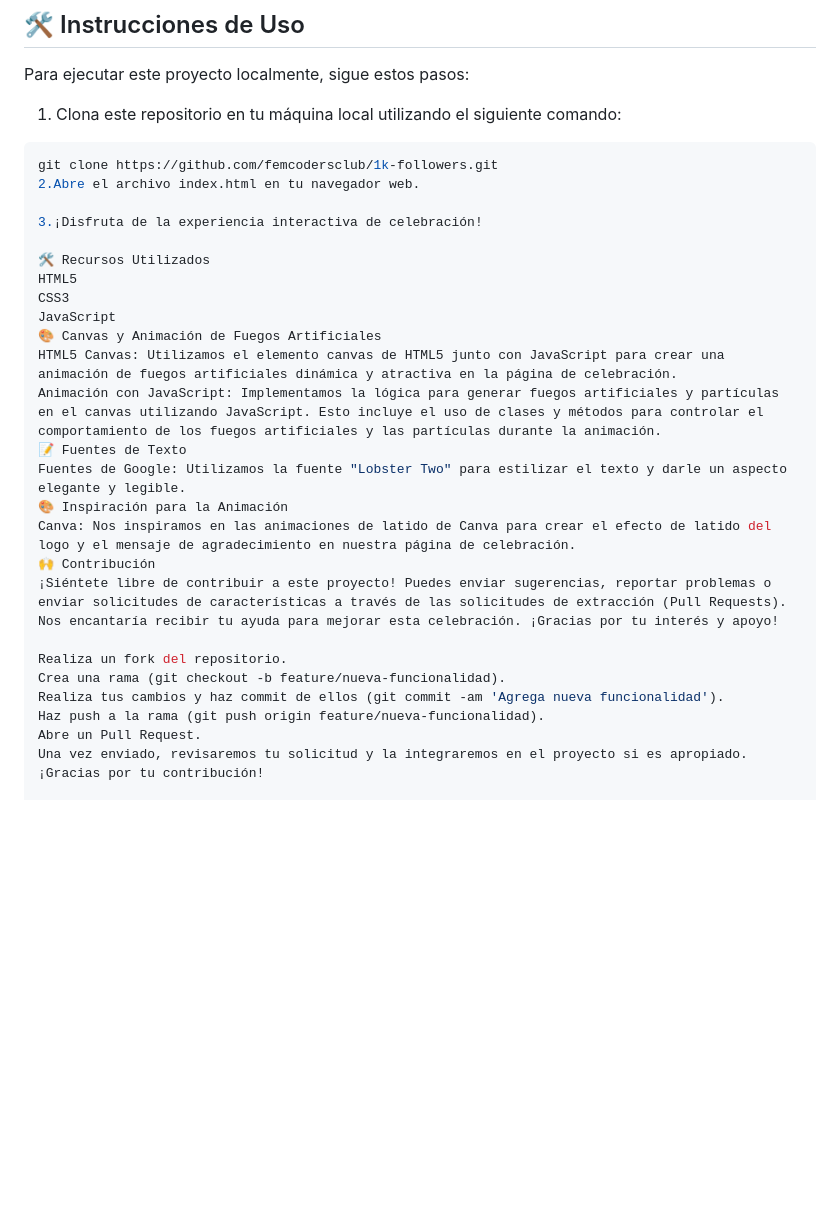
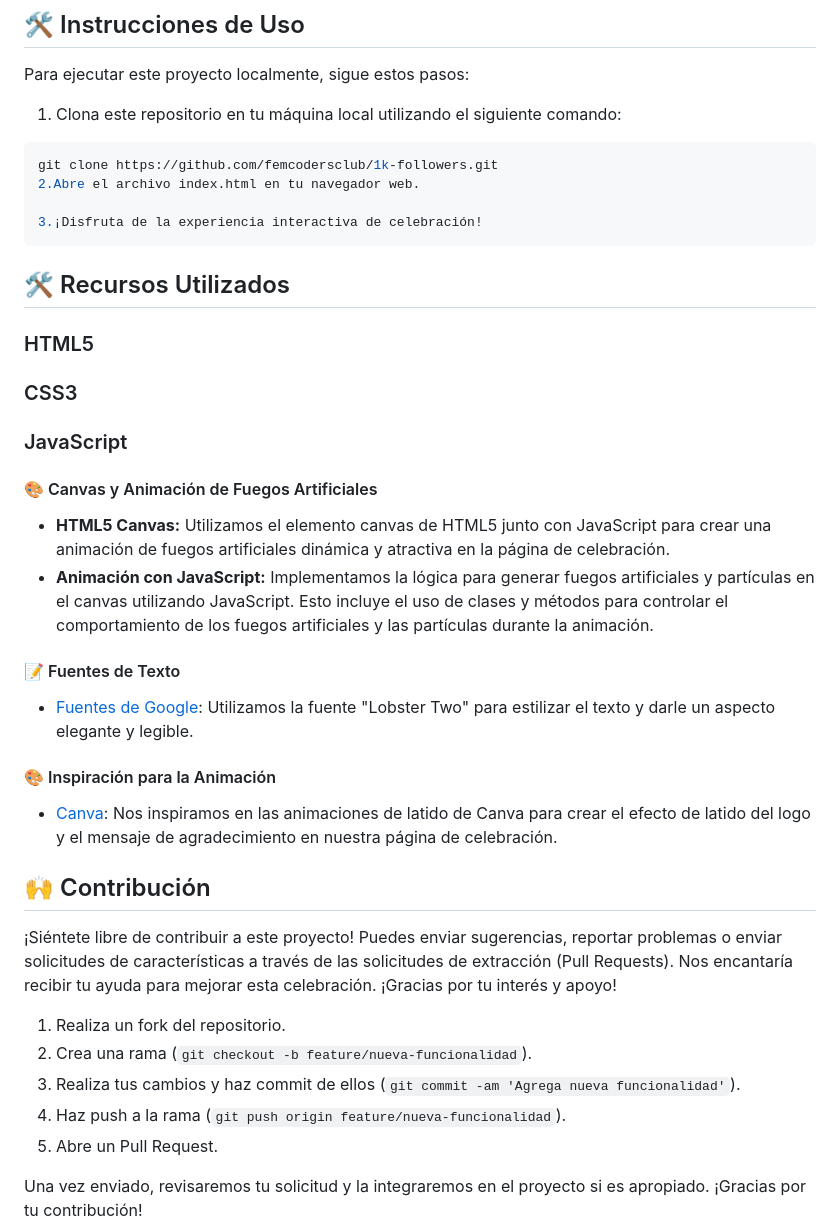
Before and after one commit to femcodersclub/1k-followers, a Markdown page: Readme.md, the part around the change printed below. GitHub-like rendering; blank space fills up the shorter version.

````diff
--- a/Readme.md
+++ b/Readme.md
@@ -29,25 +29,38 @@ git clone https://github.com/femcodersclub/1k-followers.git
 2.Abre el archivo index.html en tu navegador web.
 
 3.¡Disfruta de la experiencia interactiva de celebración!
+```
 
-🛠️ Recursos Utilizados
-HTML5
-CSS3
-JavaScript
-🎨 Canvas y Animación de Fuegos Artificiales
-HTML5 Canvas: Utilizamos el elemento canvas de HTML5 junto con JavaScript para crear una animación de fuegos artificiales dinámica y atractiva en la página de celebración.
-Animación con JavaScript: Implementamos la lógica para generar fuegos artificiales y partículas en el canvas utilizando JavaScript. Esto incluye el uso de clases y métodos para controlar el comportamiento de los fuegos artificiales y las partículas durante la animación.
-📝 Fuentes de Texto
-Fuentes de Google: Utilizamos la fuente "Lobster Two" para estilizar el texto y darle un aspecto elegante y legible.
-🎨 Inspiración para la Animación
-Canva: Nos inspiramos en las animaciones de latido de Canva para crear el efecto de latido del logo y el mensaje de agradecimiento en nuestra página de celebración.
-🙌 Contribución
+## 🛠️ Recursos Utilizados
+
+### HTML5
+
+### CSS3
+
+### JavaScript
+
+#### 🎨 Canvas y Animación de Fuegos Artificiales
+
+- **HTML5 Canvas:** Utilizamos el elemento canvas de HTML5 junto con JavaScript para crear una animación de fuegos artificiales dinámica y atractiva en la página de celebración.
+- **Animación con JavaScript:** Implementamos la lógica para generar fuegos artificiales y partículas en el canvas utilizando JavaScript. Esto incluye el uso de clases y métodos para controlar el comportamiento de los fuegos artificiales y las partículas durante la animación.
+
+#### 📝 Fuentes de Texto
+
+- [Fuentes de Google](https://fonts.google.com/): Utilizamos la fuente "Lobster Two" para estilizar el texto y darle un aspecto elegante y legible.
+
+#### 🎨 Inspiración para la Animación
+
+- [Canva](https://www.canva.com/): Nos inspiramos en las animaciones de latido de Canva para crear el efecto de latido del logo y el mensaje de agradecimiento en nuestra página de celebración.
+
+## 🙌 Contribución
+
 ¡Siéntete libre de contribuir a este proyecto! Puedes enviar sugerencias, reportar problemas o enviar solicitudes de características a través de las solicitudes de extracción (Pull Requests). Nos encantaría recibir tu ayuda para mejorar esta celebración. ¡Gracias por tu interés y apoyo!
 
-Realiza un fork del repositorio.
-Crea una rama (git checkout -b feature/nueva-funcionalidad).
-Realiza tus cambios y haz commit de ellos (git commit -am 'Agrega nueva funcionalidad').
-Haz push a la rama (git push origin feature/nueva-funcionalidad).
-Abre un Pull Request.
+1. Realiza un fork del repositorio.
+2. Crea una rama (`git checkout -b feature/nueva-funcionalidad`).
+3. Realiza tus cambios y haz commit de ellos (`git commit -am 'Agrega nueva funcionalidad'`).
+4. Haz push a la rama (`git push origin feature/nueva-funcionalidad`).
+5. Abre un Pull Request.
+
 Una vez enviado, revisaremos tu solicitud y la integraremos en el proyecto si es apropiado. ¡Gracias por tu contribución!
 
````
Also changed, not shown: other parts of Readme.md (+2 -7 lines).
